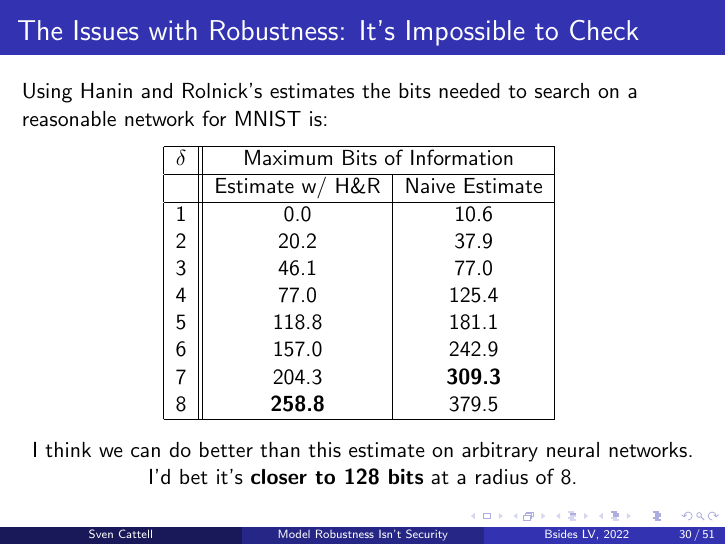
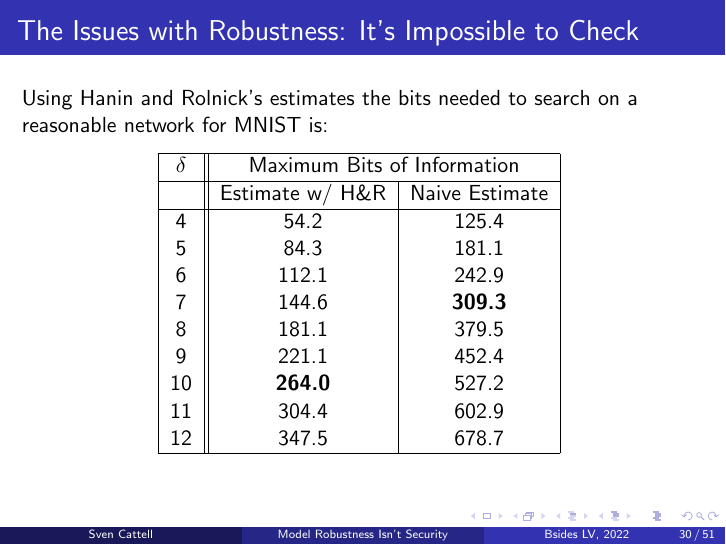
Before and after one commit to comath/robustness-is-not-security, LaTeX slides (slides.tex): page 30 of 54. Compiled offline with pdfLaTeX.

Commit message:
update bit estimate

```diff
--- a/slides.tex
+++ b/slides.tex
@@ -310,19 +310,19 @@
             \hline
             & Estimate w/ H\&R & Naive Estimate \\
             \hline
-                1 & 0.0 & 10.6 \\
-                2 & 20.2 & 37.9 \\
-                3 & 46.1 & 77.0 \\
-                4 & 77.0 & 125.4 \\
-                5 & 118.8 & 181.1 \\
-                6 & 157.0 & 242.9 \\
-                7 & 204.3 & \textbf{309.3} \\
-                8 & \textbf{258.8} & 379.5 \\
+                4 & 54.2 & 125.4 \\
+                5 & 84.3 & 181.1 \\
+                6 & 112.1 & 242.9 \\
+                7 & 144.6 & \textbf{309.3} \\
+                8 & 181.1 & 379.5 \\
+                9 & 221.1 & 452.4 \\
+                10 & \textbf{264.0} & 527.2 \\
+                11 & 304.4 & 602.9 \\
+                12 & 347.5 & 678.7 \\
             \hline
         \end{tabular}
         \vspace{10pt}
 
-        I think we can do better than this estimate on arbitrary neural networks. I'd bet it's \textbf{closer to 128 bits} at a radius of 8.
     \end{center}
 \end{frame}
 
```
Also changed, not shown: 1 other file.
